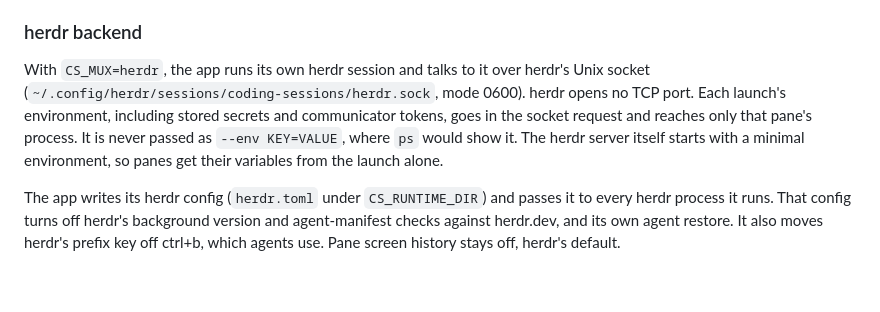
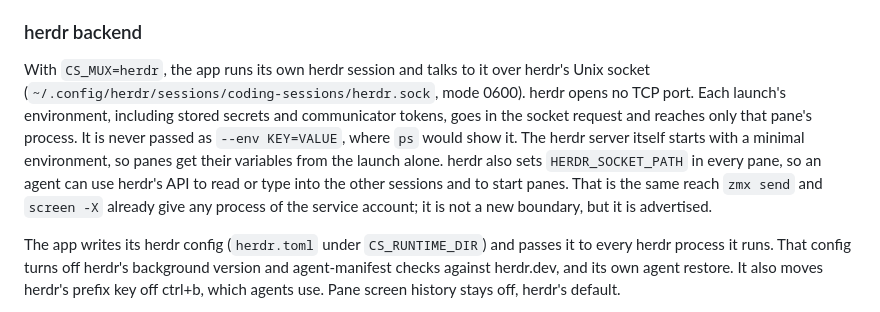
Before and after one commit to MishukAdhikari/coding-sessions, a Markdown page: docs/security.md, the part around the change. Rendered like a GitHub page; blank space fills up the shorter version.

Commit message:
Note in the security docs that herdr panes can reach herdr's API
Co-Authored-By: Claude Opus 5.5 (1M context) <noreply@anthropic.com>

```diff
--- a/docs/security.md
+++ b/docs/security.md
@@ -76,7 +76,7 @@ Do not add blanket namespace restrictions or executable-memory denial without te
 
 ### herdr backend
 
-With `CS_MUX=herdr`, the app runs its own herdr session and talks to it over herdr's Unix socket (`~/.config/herdr/sessions/coding-sessions/herdr.sock`, mode 0600). herdr opens no TCP port. Each launch's environment, including stored secrets and communicator tokens, goes in the socket request and reaches only that pane's process. It is never passed as `--env KEY=VALUE`, where `ps` would show it. The herdr server itself starts with a minimal environment, so panes get their variables from the launch alone.
+With `CS_MUX=herdr`, the app runs its own herdr session and talks to it over herdr's Unix socket (`~/.config/herdr/sessions/coding-sessions/herdr.sock`, mode 0600). herdr opens no TCP port. Each launch's environment, including stored secrets and communicator tokens, goes in the socket request and reaches only that pane's process. It is never passed as `--env KEY=VALUE`, where `ps` would show it. The herdr server itself starts with a minimal environment, so panes get their variables from the launch alone. herdr also sets `HERDR_SOCKET_PATH` in every pane, so an agent can use herdr's API to read or type into the other sessions and to start panes. That is the same reach `zmx send` and `screen -X` already give any process of the service account; it is not a new boundary, but it is advertised.
 
 The app writes its herdr config (`herdr.toml` under `CS_RUNTIME_DIR`) and passes it to every herdr process it runs. That config turns off herdr's background version and agent-manifest checks against herdr.dev, and its own agent restore. It also moves herdr's prefix key off ctrl+b, which agents use. Pane screen history stays off, herdr's default.
 
```
